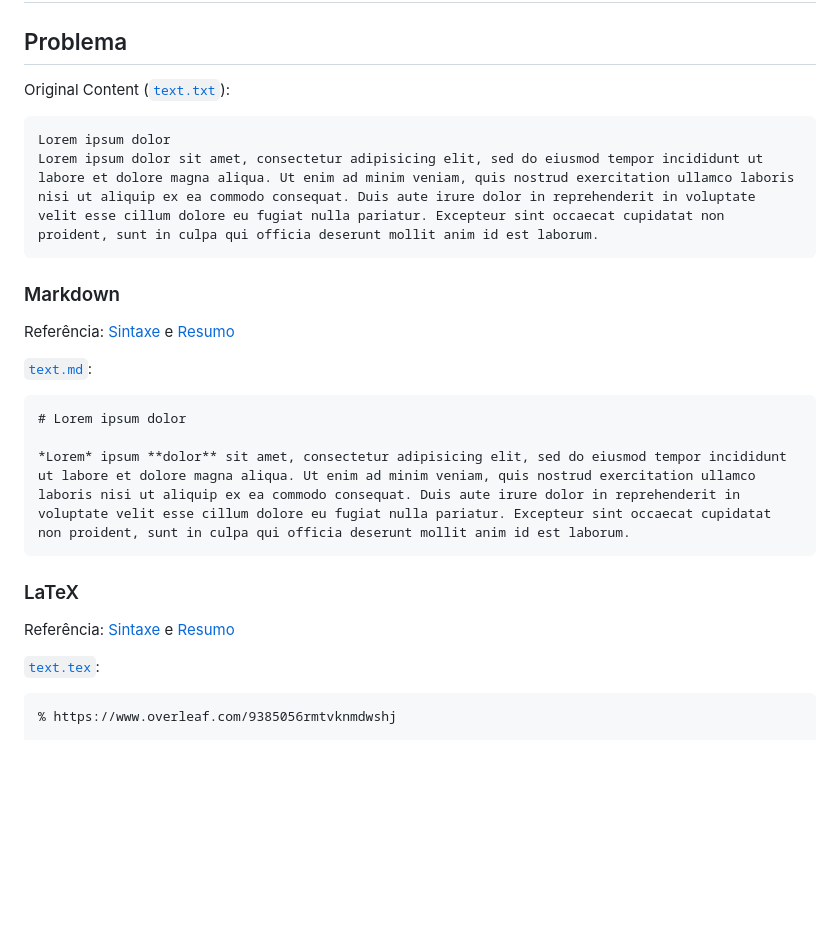
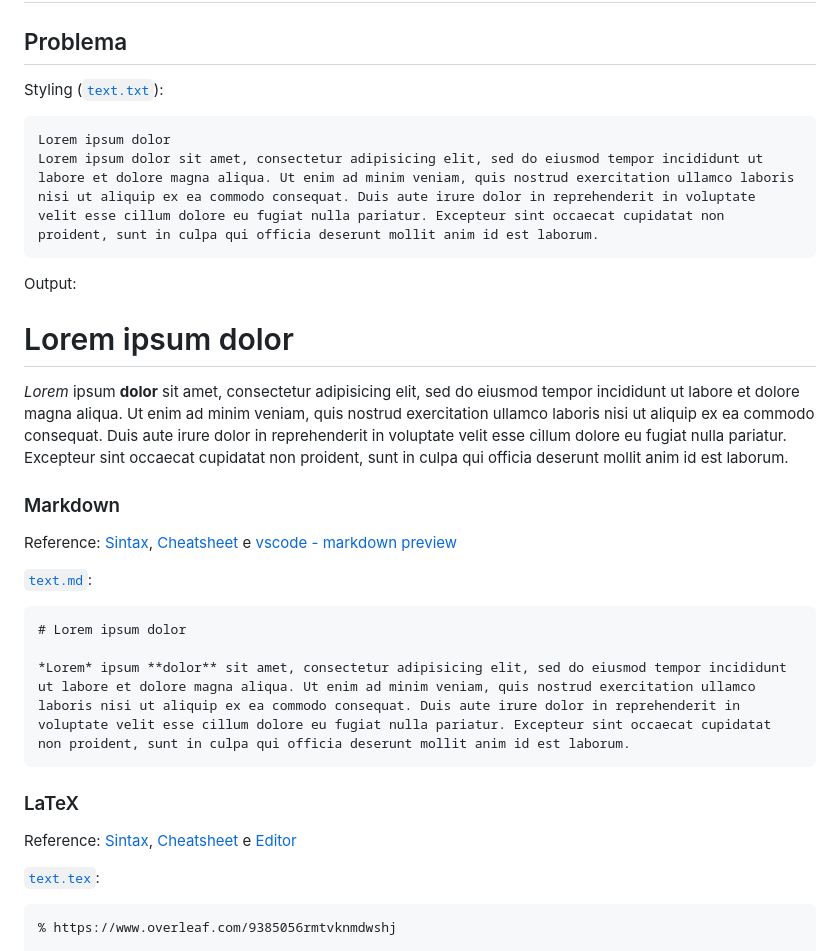
Before and after one commit to ifpb/html-guide, a Markdown page: markup/README.md, the part around the change printed below. GitHub-like rendering; blank space fills up the shorter version.

````diff
--- a/markup/README.md
+++ b/markup/README.md
@@ -2,15 +2,19 @@
 
 ## Problema
 
-Original Content ([`text.txt`](text.txt)):
+Styling ([`text.txt`](text.txt)):
 ```txt
 Lorem ipsum dolor
 Lorem ipsum dolor sit amet, consectetur adipisicing elit, sed do eiusmod tempor incididunt ut labore et dolore magna aliqua. Ut enim ad minim veniam, quis nostrud exercitation ullamco laboris nisi ut aliquip ex ea commodo consequat. Duis aute irure dolor in reprehenderit in voluptate velit esse cillum dolore eu fugiat nulla pariatur. Excepteur sint occaecat cupidatat non proident, sunt in culpa qui officia deserunt mollit anim id est laborum.
 ```
 
+Output:
+<h1>Lorem ipsum dolor</h1>
+<p><i>Lorem</i> ipsum <b>dolor</b> sit amet, consectetur adipisicing elit, sed do eiusmod tempor incididunt ut labore et dolore magna aliqua. Ut enim ad minim veniam, quis nostrud exercitation ullamco laboris nisi ut aliquip ex ea commodo consequat. Duis aute irure dolor in reprehenderit in voluptate velit esse cillum dolore eu fugiat nulla pariatur. Excepteur sint occaecat cupidatat non proident, sunt in culpa qui officia deserunt mollit anim id est laborum.</p>
+
 ### Markdown
 
-Referência: [Sintaxe](https://daringfireball.net/projects/markdown/syntax) e [Resumo](https://github.com/adam-p/markdown-here/wiki/Markdown-Cheatsheet)
+Reference: [Sintax](https://daringfireball.net/projects/markdown/syntax), [Cheatsheet](https://github.com/adam-p/markdown-here/wiki/Markdown-Cheatsheet) e [vscode - markdown preview](https://code.visualstudio.com/docs/languages/markdown#_markdown-preview)
 
 [`text.md`](text.md):
 ```md
@@ -21,7 +25,7 @@ Referência: [Sintaxe](https://daringfireball.net/projects/markdown/syntax) e [R
 
 ### LaTeX
 
-Referência: [Sintaxe](https://daringfireball.net/projects/markdown/syntax) e [Resumo](https://github.com/adam-p/markdown-here/wiki/Markdown-Cheatsheet)
+Reference: [Sintax](https://daringfireball.net/projects/markdown/syntax), [Cheatsheet](https://github.com/adam-p/markdown-here/wiki/Markdown-Cheatsheet) e [Editor](https://www.overleaf.com/9385056rmtvknmdwshj)
 
 [`text.tex`](text.tex):
 ```tex
````
Also changed, not shown: other parts of markup/README.md (+42 -6 lines), markup/interface.png (added), markup/mathml.png (added), markup/point.png (added).
